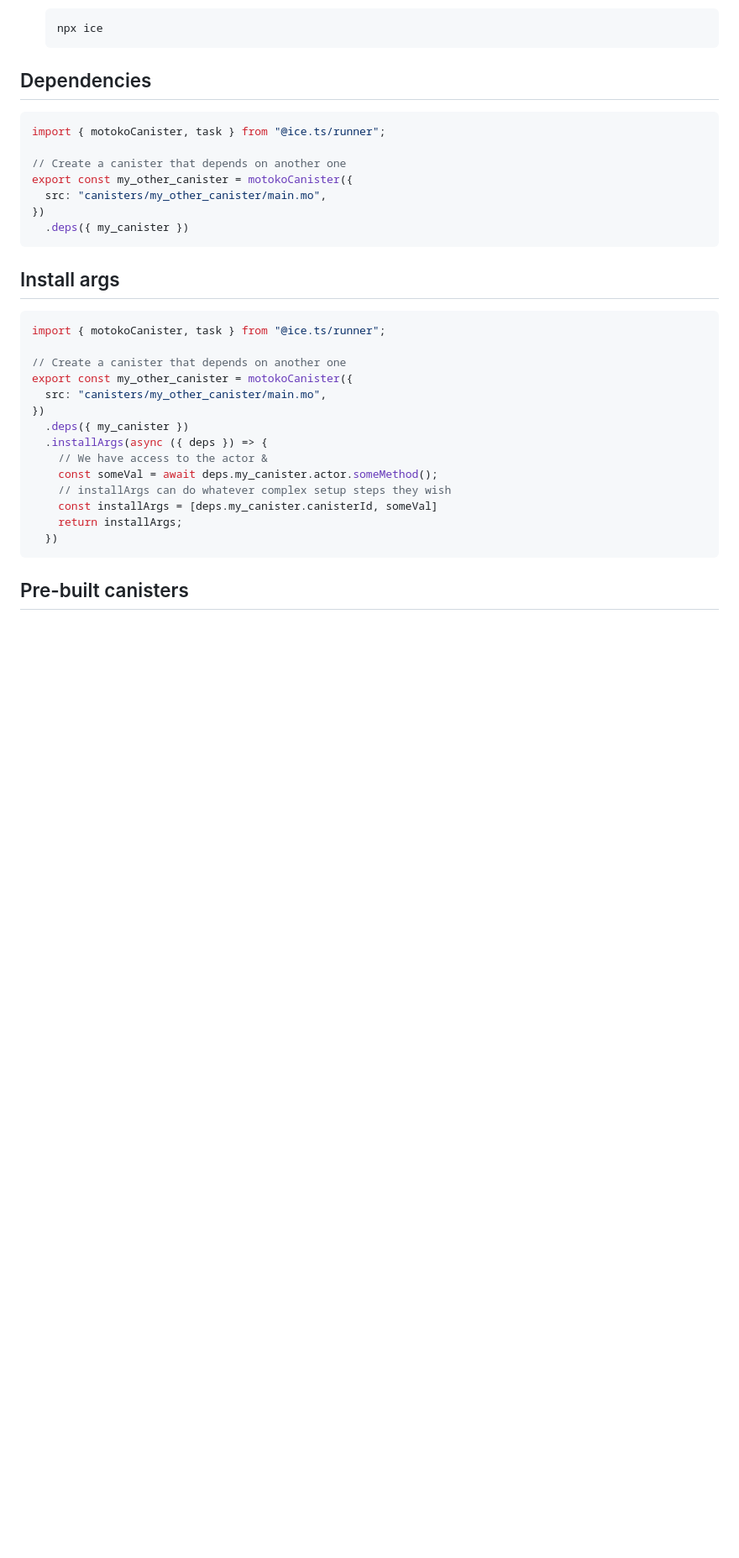
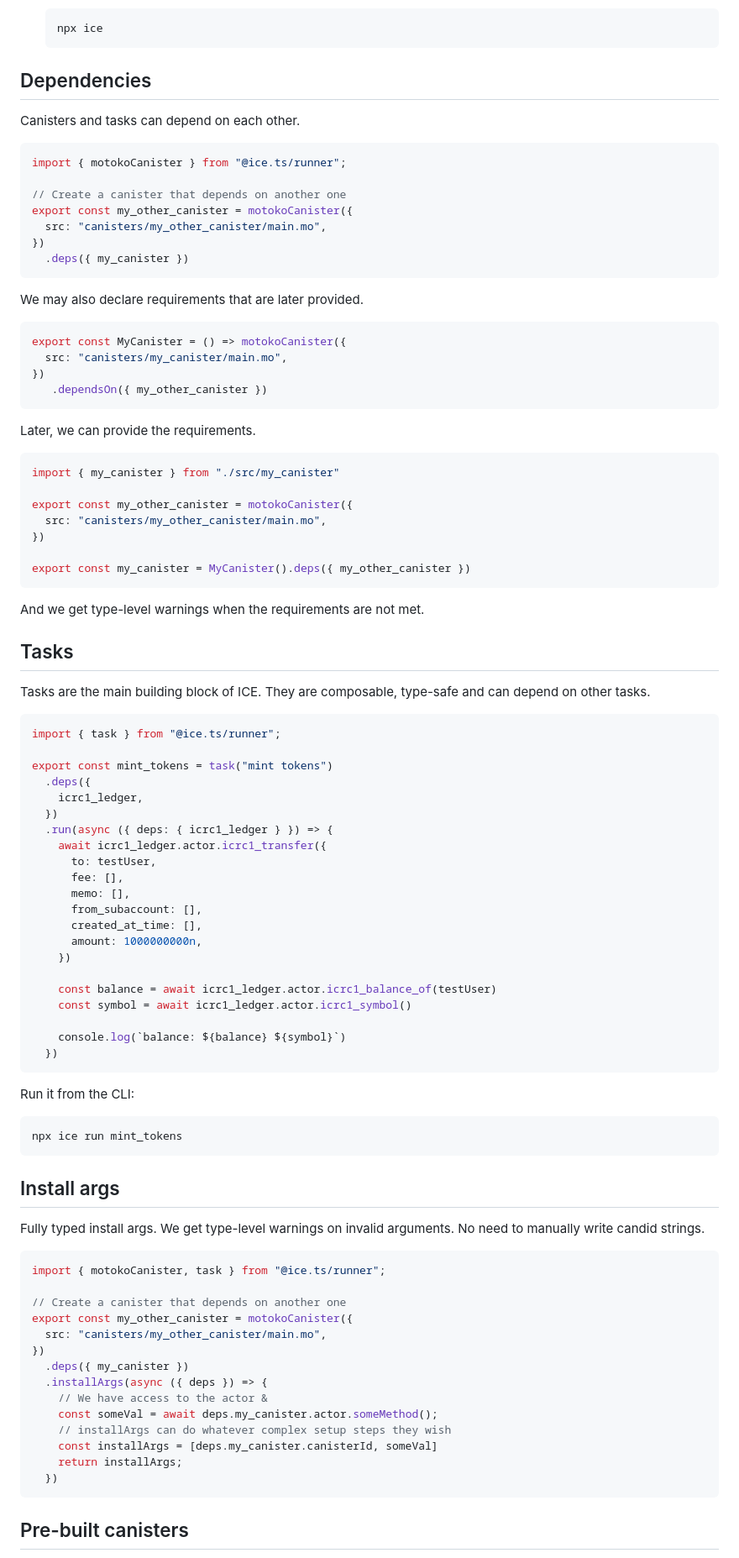
Before and after one commit to MioQuispe/ice.ts, a Markdown page: README.md, the part around the change printed below. Shown: that part at 84% size. Rendered like a GitHub page; blank space fills up the shorter version.

````diff
--- a/README.md
+++ b/README.md
@@ -42,8 +42,10 @@ ICE is a powerful task runner and CLI tool for the Internet Computer (similar to
 
 ## Dependencies
 
+Canisters and tasks can depend on each other.
+
 ```typescript
-import { motokoCanister, task } from "@ice.ts/runner";
+import { motokoCanister } from "@ice.ts/runner";
 
 // Create a canister that depends on another one
 export const my_other_canister = motokoCanister({
@@ -52,7 +54,64 @@ export const my_other_canister = motokoCanister({
   .deps({ my_canister })
 ```
 
+We may also declare requirements that are later provided.
+
+```typescript
+export const MyCanister = () => motokoCanister({
+  src: "canisters/my_canister/main.mo",
+})
+   .dependsOn({ my_other_canister })
+```
+Later, we can provide the requirements.
+
+```typescript
+import { my_canister } from "./src/my_canister"
+
+export const my_other_canister = motokoCanister({
+  src: "canisters/my_other_canister/main.mo",
+})
+
+export const my_canister = MyCanister().deps({ my_other_canister })
+```
+And we get type-level warnings when the requirements are not met.
+
+## Tasks
+
+Tasks are the main building block of ICE. They are composable, type-safe and can depend on other tasks.
+
+```typescript
+import { task } from "@ice.ts/runner";
+
+export const mint_tokens = task("mint tokens")
+  .deps({
+    icrc1_ledger,
+  })
+  .run(async ({ deps: { icrc1_ledger } }) => {
+    await icrc1_ledger.actor.icrc1_transfer({
+      to: testUser,
+      fee: [],
+      memo: [],
+      from_subaccount: [],
+      created_at_time: [],
+      amount: 1000000000n,
+    })
+
+    const balance = await icrc1_ledger.actor.icrc1_balance_of(testUser)
+    const symbol = await icrc1_ledger.actor.icrc1_symbol()
+
+    console.log(`balance: ${balance} ${symbol}`)
+  })
+```
+
+Run it from the CLI:
+
+```bash
+npx ice run mint_tokens
+```
+
 ## Install args
+
+Fully typed install args. We get type-level warnings on invalid arguments. No need to manually write candid strings.
 
 ```typescript
 import { motokoCanister, task } from "@ice.ts/runner";
````
Also changed, not shown: other parts of README.md (+2 -4 lines).
